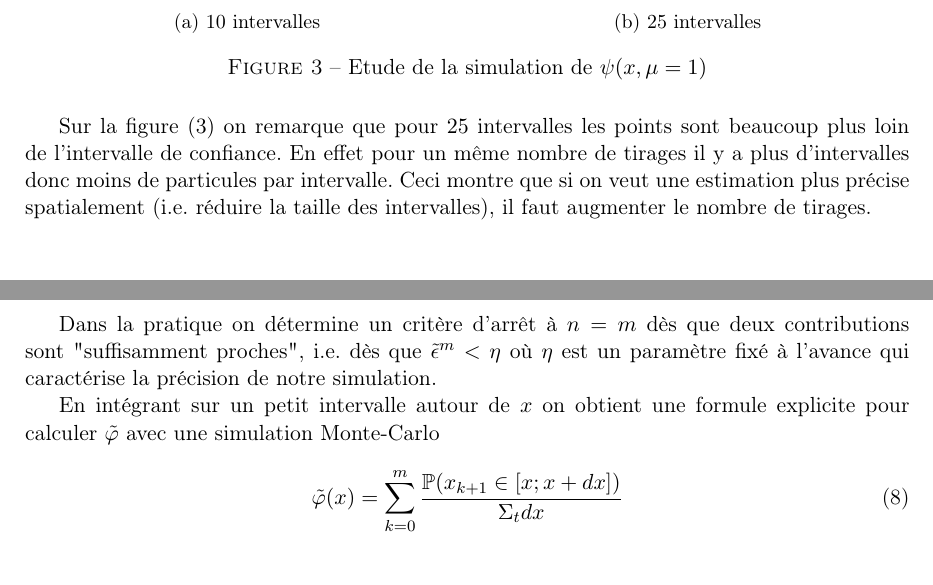
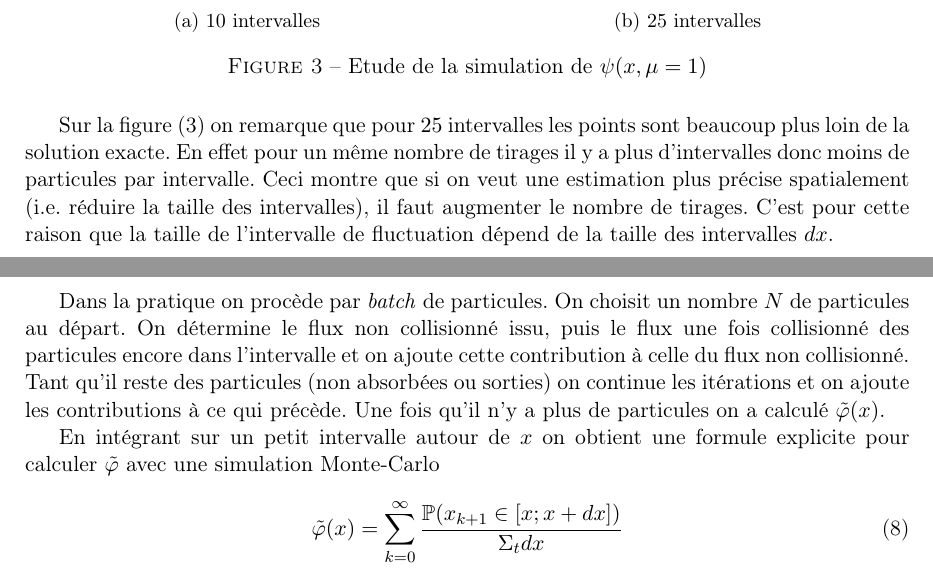
Before and after one commit to MorganeSteins/NeutronTransport, a LaTeX document (rapport.tex): two parts of pages 4 and 8 of 8 before the commit and two parts of pages 4 and 8 of 9 after it, joined at a grey line, cut so that both start at the same text. Compiled offline with pdfLaTeX.

```diff
--- a/rapport.tex
+++ b/rapport.tex
@@ -265,7 +265,7 @@
     \label{fig:q4.nb_points}
 \end{figure}
 
-Sur la figure (\ref{fig:q4.nb_points}) on remarque que pour $25$ intervalles les points sont beaucoup plus loin de l'intervalle de confiance. En effet pour un même nombre de tirages il y a plus d'intervalles donc moins de particules par intervalle. Ceci montre que si on veut une estimation plus précise spatialement (i.e. réduire la taille des intervalles), il faut augmenter le nombre de tirages.
+Sur la figure (\ref{fig:q4.nb_points}) on remarque que pour $25$ intervalles les points sont beaucoup plus loin de la solution exacte. En effet pour un même nombre de tirages il y a plus d'intervalles donc moins de particules par intervalle. Ceci montre que si on veut une estimation plus précise spatialement (i.e. réduire la taille des intervalles), il faut augmenter le nombre de tirages. C'est pour cette raison que la taille de l'intervalle de fluctuation dépend de la taille des intervalles $dx$.
 
 
 
@@ -443,14 +443,12 @@
 on a
 $$\ppt(x) = \sum_{k=1}^\infty \epst^k + \ppt^0$$
 
-Dans la pratique on détermine un critère d'arrêt à $n=m$ dès que deux contributions sont
-"suffisamment proches", i.e. dès que $\epst^m< \eta$ où $\eta$ est un paramètre
-fixé à l'avance qui caractérise la précision de notre simulation.
+Dans la pratique on procède par \textit{batch} de particules. On choisit un nombre $N$ de particules au départ. On détermine le flux non collisionné issu, puis le flux une fois collisionné des particules encore dans l'intervalle et on ajoute cette contribution à celle du flux non collisionné. Tant qu'il reste des particules (non absorbées ou sorties) on continue les itérations et on ajoute les contributions à ce qui précède. Une fois qu'il n'y a plus de particules on a calculé $\ppt(x)$.
 
 En intégrant sur un petit intervalle autour de $x$ on obtient une formule explicite pour calculer $\ppt$ avec une simulation Monte-Carlo
 \begin{equation}
     \label{eq:sol.MC.diffusion}
-    \ppt(x) = \sum_{k=0}^m \frac{\PP(x_{k+1} \in [x;x+dx])}{\st dx}
+    \ppt(x) = \sum_{k=0}^{\infty} \frac{\PP(x_{k+1} \in [x;x+dx])}{\st dx}
 \end{equation}
 L'indice $k+1$ vient du fait que l'on note $x_k$ la position de départ de l'itération $k$ et $x_{k+1}$ sa position d'arrivée.
 
```
Also changed, not shown: Figures/q4_ic_n1e4_nb10_2.png, Figures/q4_ic_n1e4_nb25_2.png, rapport.pdf, rapport.tex (10 more changed lines), 1 other file.
